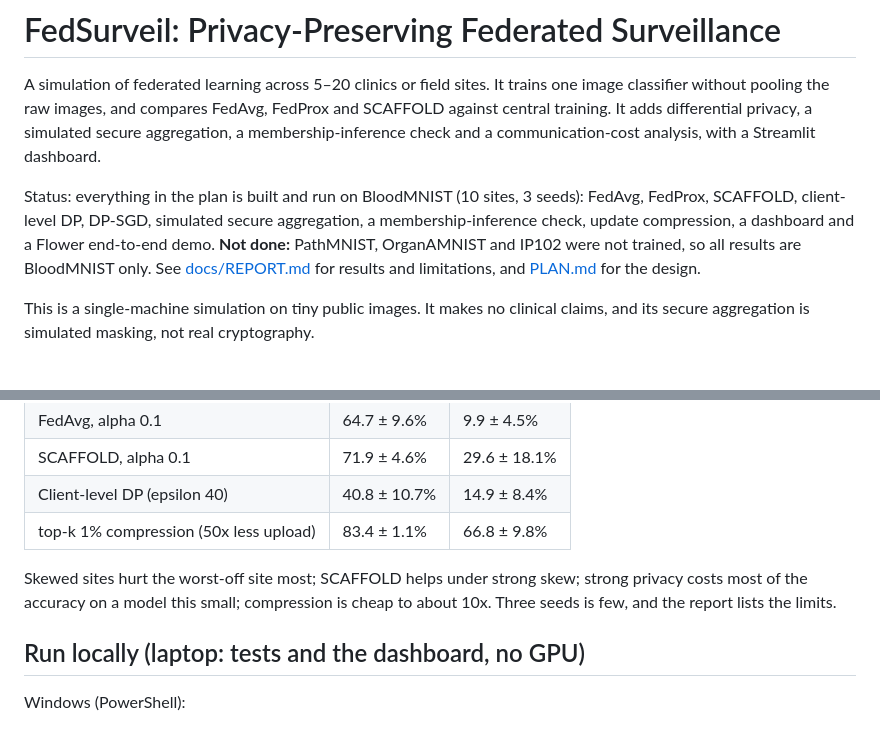
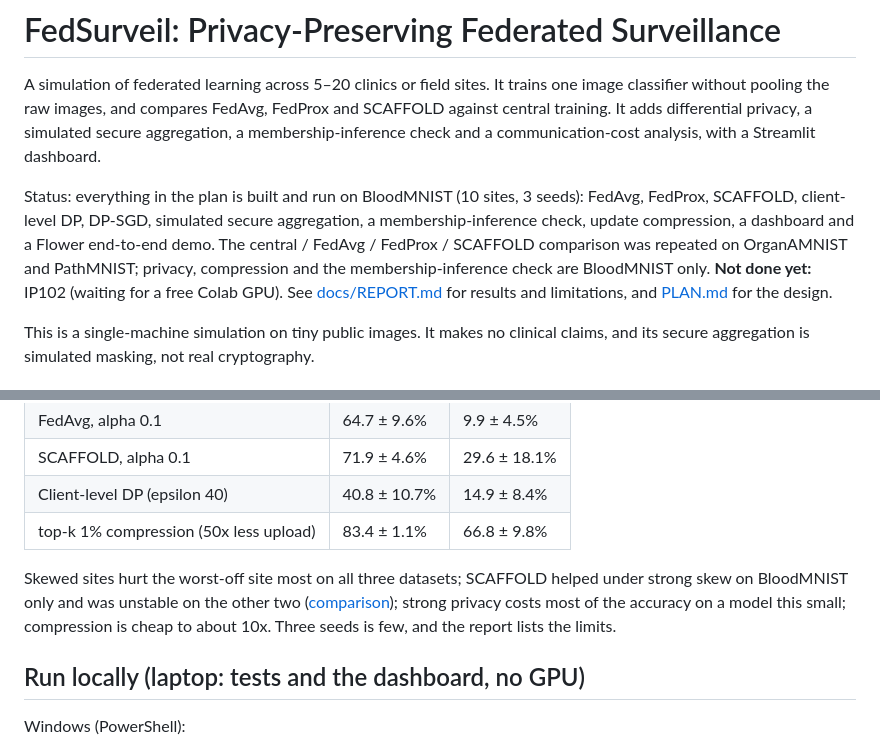
Before and after one commit to Nathaniel47/fedsurveil, a Markdown page: README.md, 2 parts joined by grey strips. Drawn GitHub-style.

Commit message:
Step 7b: cross-dataset table, chart, report and dashboard for OrganAMNIST and PathMNIST

```diff
--- a/README.md
+++ b/README.md
@@ -2,7 +2,7 @@
 
 A simulation of federated learning across 5–20 clinics or field sites. It trains one image classifier without pooling the raw images, and compares FedAvg, FedProx and SCAFFOLD against central training. It adds differential privacy, a simulated secure aggregation, a membership-inference check and a communication-cost analysis, with a Streamlit dashboard.
 
-Status: everything in the plan is built and run on BloodMNIST (10 sites, 3 seeds): FedAvg, FedProx, SCAFFOLD, client-level DP, DP-SGD, simulated secure aggregation, a membership-inference check, update compression, a dashboard and a Flower end-to-end demo. **Not done:** PathMNIST, OrganAMNIST and IP102 were not trained, so all results are BloodMNIST only. See [docs/REPORT.md](docs/REPORT.md) for results and limitations, and [PLAN.md](PLAN.md) for the design.
+Status: everything in the plan is built and run on BloodMNIST (10 sites, 3 seeds): FedAvg, FedProx, SCAFFOLD, client-level DP, DP-SGD, simulated secure aggregation, a membership-inference check, update compression, a dashboard and a Flower end-to-end demo. The central / FedAvg / FedProx / SCAFFOLD comparison was repeated on OrganAMNIST and PathMNIST; privacy, compression and the membership-inference check are BloodMNIST only. **Not done yet:** IP102 (waiting for a free Colab GPU). See [docs/REPORT.md](docs/REPORT.md) for results and limitations, and [PLAN.md](PLAN.md) for the design.
 
 This is a single-machine simulation on tiny public images. It makes no clinical claims, and its secure aggregation is simulated masking, not real cryptography.
 
@@ -18,7 +18,7 @@ This is a single-machine simulation on tiny public images. It makes no clinical
 | Client-level DP (epsilon 40) | 40.8 ± 10.7% | 14.9 ± 8.4% |
 | top-k 1% compression (50x less upload) | 83.4 ± 1.1% | 66.8 ± 9.8% |
 
-Skewed sites hurt the worst-off site most; SCAFFOLD helps under strong skew; strong privacy costs most of the accuracy on a model this small; compression is cheap to about 10x. Three seeds is few, and the report lists the limits.
+Skewed sites hurt the worst-off site most on all three datasets; SCAFFOLD helped under strong skew on BloodMNIST only and was unstable on the other two ([comparison](results/cross_dataset_table.md)); strong privacy costs most of the accuracy on a model this small; compression is cheap to about 10x. Three seeds is few, and the report lists the limits.
 
 ## Run locally (laptop: tests and the dashboard, no GPU)
 
```
Also changed, not shown: docs/DEPLOY.md (+1 -1 lines), docs/REPORT.md (+31 -6 lines), results/cross_dataset_table.md (added, +14 -0 lines), results/charts/datasets_alpha01.png (added), 3 other files.
